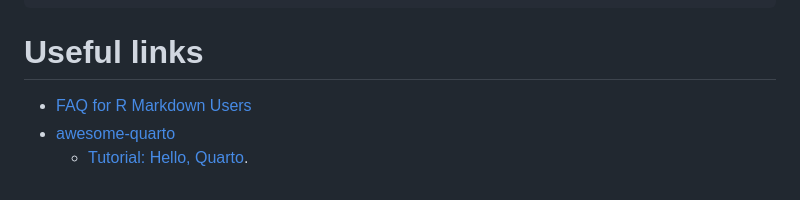
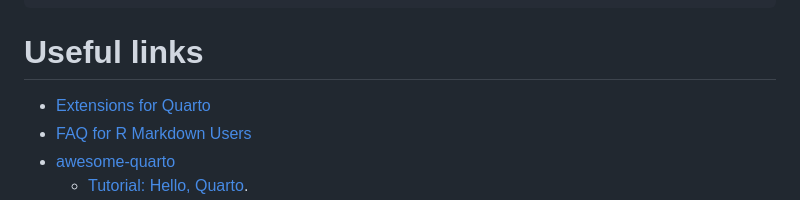
Before and after one commit to davetang/learning_quarto, a Markdown page: README.md, the part around the change. GitHub-like rendering.

Commit message:
Extensions for Quarto

```diff
--- a/README.md
+++ b/README.md
@@ -164,6 +164,7 @@ Output created: hello.html
 
 # Useful links
 
+* [Extensions for Quarto](https://github.com/quarto-ext#extensions-for-quarto)
 * [FAQ for R Markdown Users](https://quarto.org/docs/faq/rmarkdown.html)
 * [awesome-quarto](https://github.com/mcanouil/awesome-quarto)
     * [Tutorial: Hello,
```
